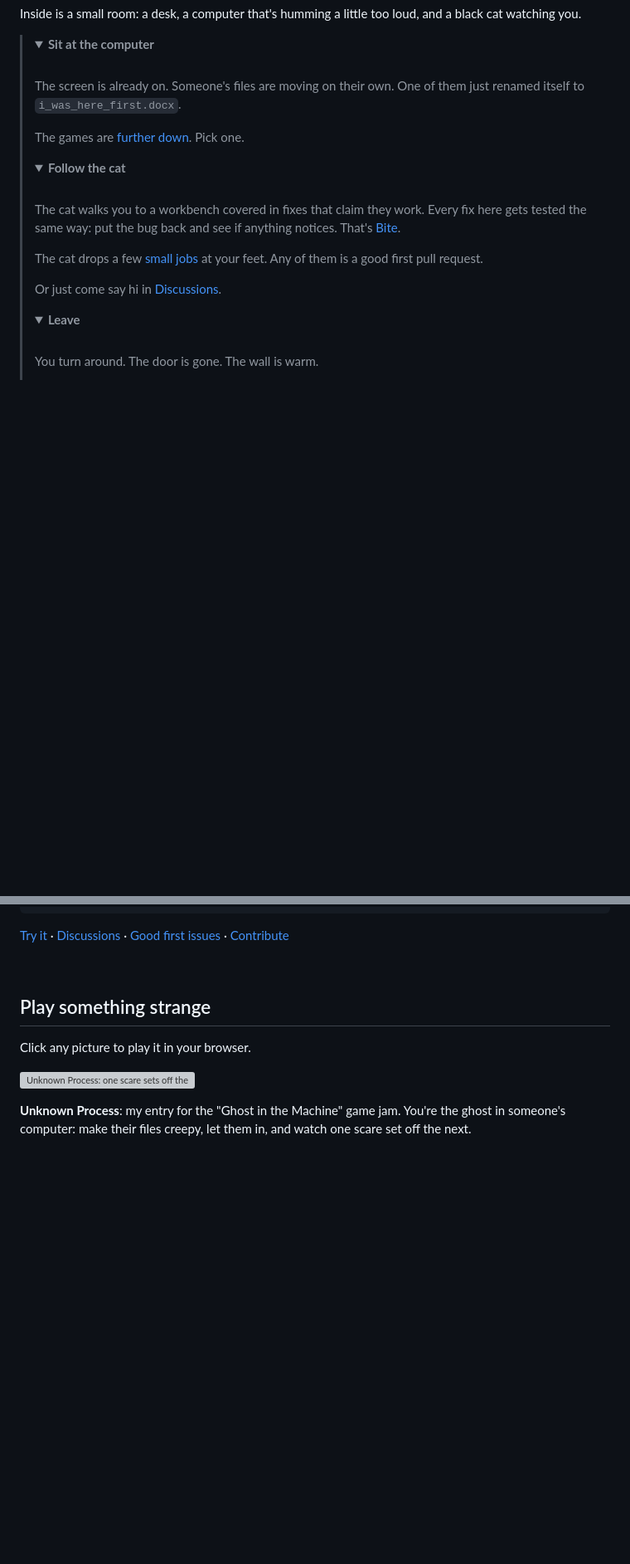
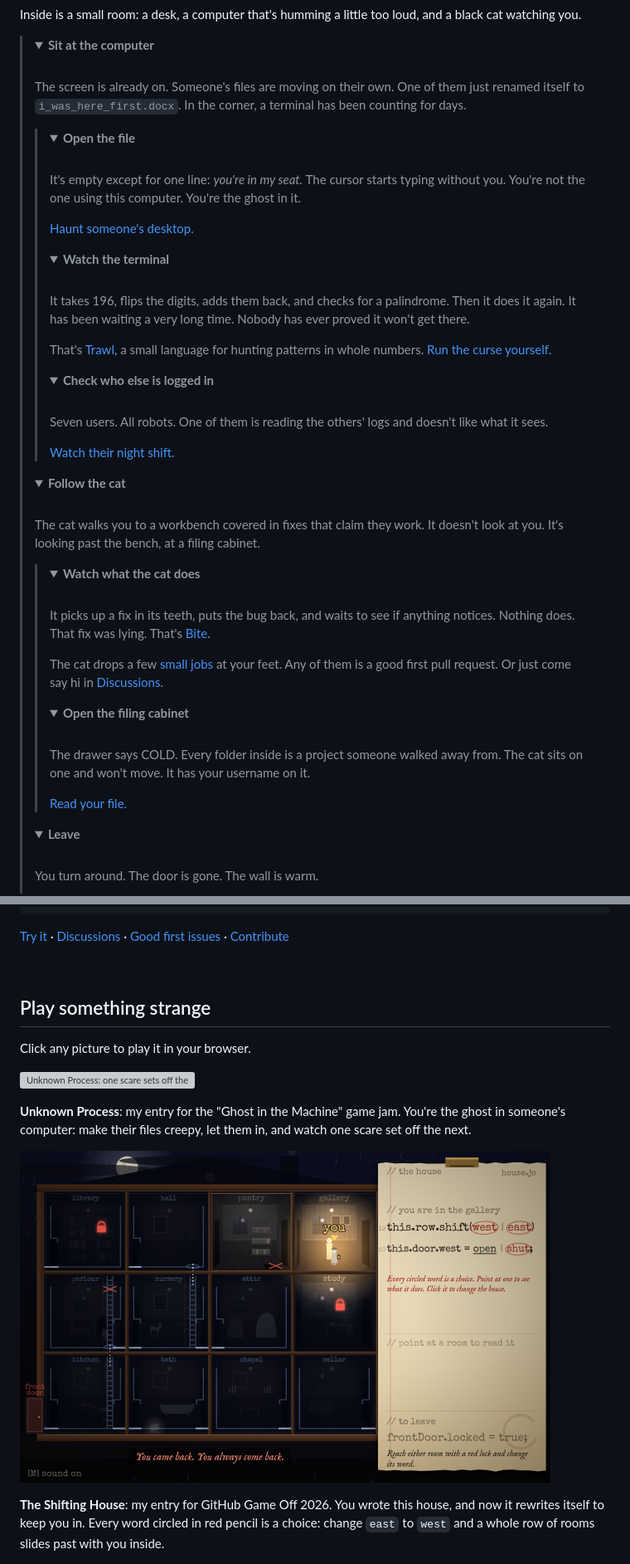
Before and after one commit to connabyss/connabyss, a Markdown page: README.md, 2 parts joined by grey strips. Shown at 83% size. GitHub-like rendering; pictures changed too: games/shifting-house.png (added); folded sections open; blank space fills up the shorter version; grey boxes are pictures that could not be loaded.

Commit message:
Profile: grow the door adventure into a branching path to every project; add The Shifting House
Each first choice now opens two to four short endings, and every ending lands on a real project:
the computer leads to Unknown Process, Trawl's 196 curse and Trust Issues; the cat to Bite and
Cold Case Unit; Leave to The Unfinished Tutorial, Above Your Pay Grade, Excuse Court and The
Shifting House. Adds The Shifting House (Game Off 2026) to the games list with a fresh screenshot.

Co-Authored-By: Claude Opus 5.5 <noreply@anthropic.com>
Claude-Session: https://claude.ai/code/session_0175Q8iCi6A17weR8wqHd3LU

```diff
--- a/README.md
+++ b/README.md
@@ -23,22 +23,68 @@ Inside is a small room: a desk, a computer that's humming a little too loud, and
 <summary><b>Sit at the computer</b></summary>
 <br>
 
-The screen is already on. Someone's files are moving on their own. One of them just renamed itself to `i_was_here_first.docx`.
+The screen is already on. Someone's files are moving on their own. One of them just renamed itself to `i_was_here_first.docx`. In the corner, a terminal has been counting for days.
 
-The games are [further down](#play-something-strange). Pick one.
+<blockquote>
+<details>
+<summary><b>Open the file</b></summary>
+<br>
 
+It's empty except for one line: *you're in my seat.* The cursor starts typing without you. You're not the one using this computer. You're the ghost in it.
+
+[Haunt someone's desktop.](https://claude.ai/artifact/9F1638bwzjDckfcpDHseXe)
+
+</details>
+
+<details>
+<summary><b>Watch the terminal</b></summary>
+<br>
+
+It takes 196, flips the digits, adds them back, and checks for a palindrome. Then it does it again. It has been waiting a very long time. Nobody has ever proved it won't get there.
+
+That's [Trawl](https://github.com/connabyss/trawl), a small language for hunting patterns in whole numbers. [Run the curse yourself.](https://connabyss.github.io/trawl/#curse)
+
+</details>
+
+<details>
+<summary><b>Check who else is logged in</b></summary>
+<br>
+
+Seven users. All robots. One of them is reading the others' logs and doesn't like what it sees.
+
+[Watch their night shift.](https://connabyss.github.io/trust-issues/)
+
+</details>
+</blockquote>
 </details>
 
 <details>
 <summary><b>Follow the cat</b></summary>
 <br>
 
-The cat walks you to a workbench covered in fixes that claim they work. Every fix here gets tested the same way: put the bug back and see if anything notices. That's [Bite](https://github.com/connabyss/bite).
+The cat walks you to a workbench covered in fixes that claim they work. It doesn't look at you. It's looking past the bench, at a filing cabinet.
 
-The cat drops a few [small jobs](https://github.com/connabyss/bite/issues?q=is%3Aissue+is%3Aopen+label%3A%22good+first+issue%22) at your feet. Any of them is a good first pull request.
+<blockquote>
+<details>
+<summary><b>Watch what the cat does</b></summary>
+<br>
 
-Or just come say hi in [Discussions](https://github.com/connabyss/bite/discussions).
+It picks up a fix in its teeth, puts the bug back, and waits to see if anything notices. Nothing does. That fix was lying. That's [Bite](https://github.com/connabyss/bite).
 
+The cat drops a few [small jobs](https://github.com/connabyss/bite/issues?q=is%3Aissue+is%3Aopen+label%3A%22good+first+issue%22) at your feet. Any of them is a good first pull request. Or just come say hi in [Discussions](https://github.com/connabyss/bite/discussions).
+
+</details>
+
+<details>
+<summary><b>Open the filing cabinet</b></summary>
+<br>
+
+The drawer says COLD. Every folder inside is a project someone walked away from. The cat sits on one and won't move. It has your username on it.
+
+[Read your file.](https://connabyss.github.io/cold-case)
+
+</details>
+</blockquote>
 </details>
 
 <details>
@@ -89,6 +167,10 @@ Click any picture to play it in your browser.
 
 **Unknown Process**: my entry for the "Ghost in the Machine" game jam. You're the ghost in someone's computer: make their files creepy, let them in, and watch one scare set off the next.
 
+<a href="https://connabyss.itch.io/the-shifting-house"><img src="games/shifting-house.png" width="640" alt="The Shifting House: a house cut open like a doll's house at night, every room visible, with its source code on a torn page beside it and words like west, east and shut circled in red pencil"></a>
+
+**The Shifting House**: my entry for GitHub Game Off 2026. You wrote this house, and now it rewrites itself to keep you in. Every word circled in red pencil is a choice: change `east` to `west` and a whole row of rooms slides past with you inside.
+
 <a href="https://unfinished-tutorial.connabyss.workers.dev"><img src="games/unfinished-tutorial-v2.png" width="640" alt="The Unfinished Tutorial: a wooden sign over the starting meadow says the rest of the game ships when enough of you show up, with a big PLAY button"></a>
 
 **The Unfinished Tutorial**: a tiny real MMO. Everyone is stuck in the starting area because the rest of the game never shipped. Fight slimes together.
```
Also changed, not shown: other parts of README.md (+32 -0 lines).
